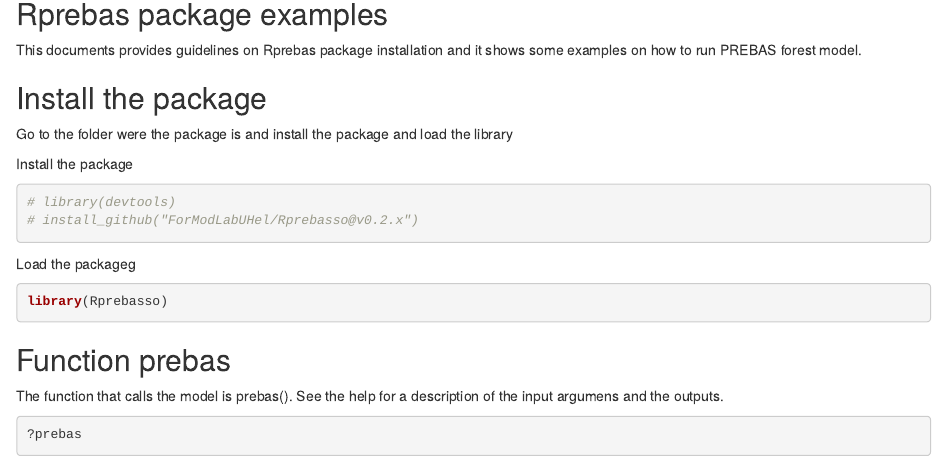
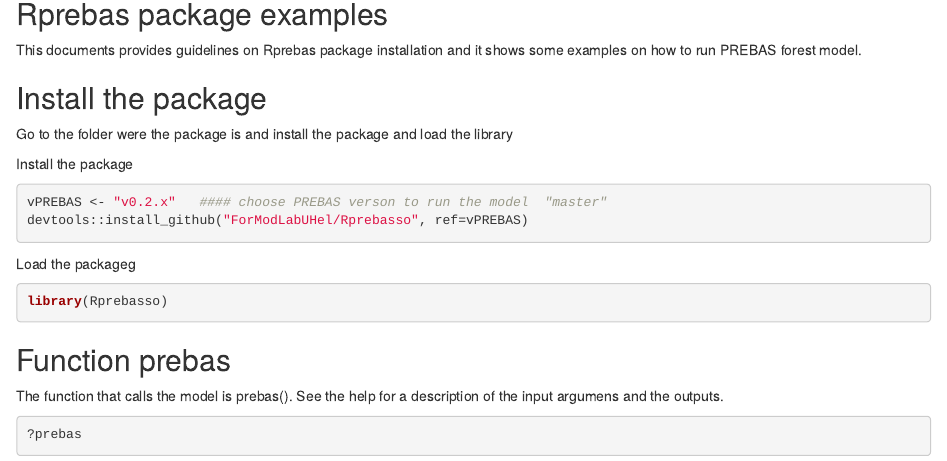
Before and after one commit to ForModLabUHel/Rprebas_examples, an R Markdown document (Examples_Rprebas.Rmd): the page in a window 1100 px wide, from 140 px down. Rendered offline with R 4.5, knitr and Pandoc, with nearby package versions; some code elsewhere in the file could not run offline.

Commit message:
Update Examples_Rprebas.Rmd

````diff
--- a/Examples_Rprebas.Rmd
+++ b/Examples_Rprebas.Rmd
@@ -24,8 +24,8 @@ Go to the folder were the package is and install the package and load the librar
 
 Install the package
 ```{r}
-# library(devtools)
-# install_github("ForModLabUHel/Rprebasso@v0.2.x")
+vPREBAS <- "v0.2.x"   #### choose PREBAS verson to run the model  "master"
+devtools::install_github("ForModLabUHel/Rprebasso", ref=vPREBAS)
 ```
 
 Load the packageg
````
